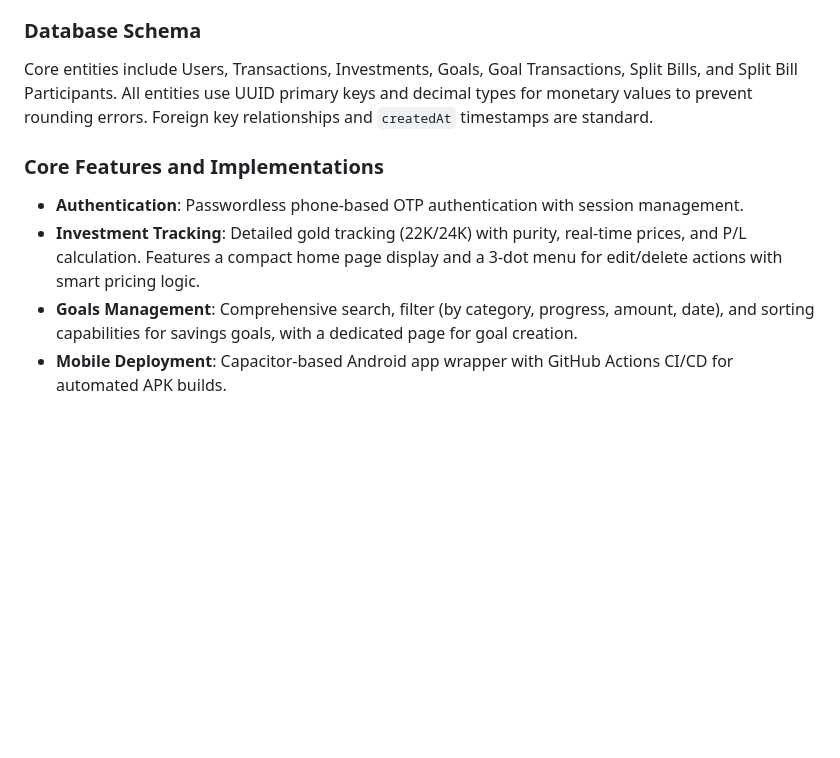
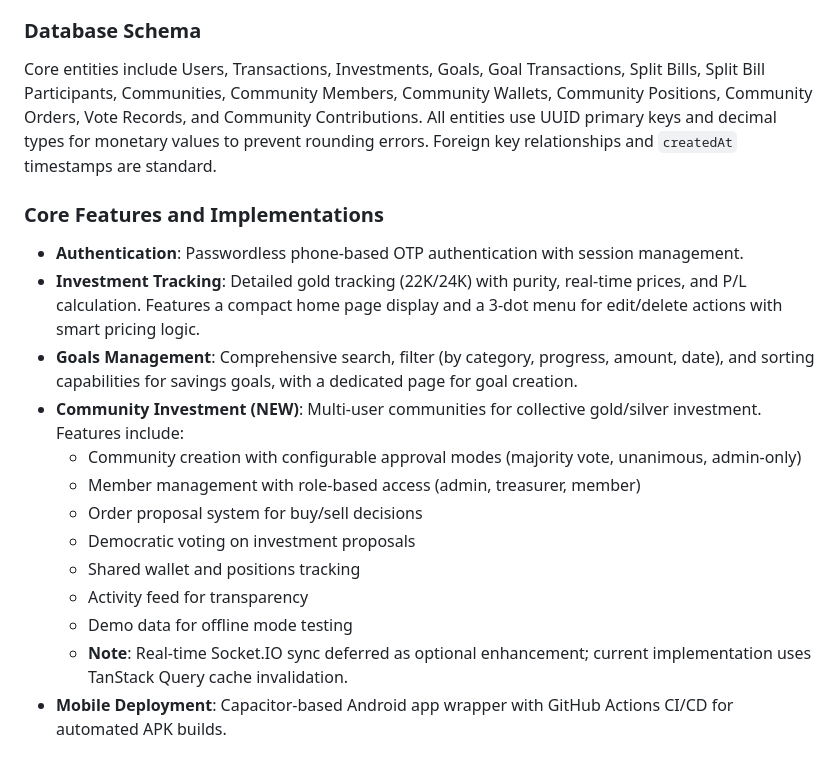
Before and after one commit to hasmukhvaishnav21/fintrack-app, a Markdown page: replit.md, the part around the change. GitHub-like rendering; blank space fills up the shorter version.

Commit message:
Add community investment features for collective gold and silver trading
Introduced new entities for communities, members, wallets, positions, orders, vote records, and contributions to support multi-user investment communities.

Replit-Commit-Author: Agent
Replit-Commit-Session-Id: 496f9cac-801c-4acf-ae12-d3ad4c66782a
Replit-Commit-Checkpoint-Type: full_checkpoint
Replit-Commit-Event-Id: c4f610fc-d577-4e74-97ae-98eb97d1e8d1
Replit-Commit-Screenshot-Url: https://storage.googleapis.com/screenshot-production-us-central1/2c774921-a2b6-492c-a4d5-5c30a9e06f24/496f9cac-801c-4acf-ae12-d3ad4c66782a/LuQwJWO

```diff
--- a/replit.md
+++ b/replit.md
@@ -18,12 +18,21 @@ The backend is built with Express.js and Node.js, fully leveraging TypeScript fo
 RESTful API endpoints are organized by resource (e.g., `/api/transactions`, `/api/investments`, `/api/goals`). Request bodies are validated using Zod schemas derived from Drizzle schemas, ensuring consistent validation and type inference. Standard HTTP status codes and detailed error messages are used.
 
 ### Database Schema
-Core entities include Users, Transactions, Investments, Goals, Goal Transactions, Split Bills, and Split Bill Participants. All entities use UUID primary keys and decimal types for monetary values to prevent rounding errors. Foreign key relationships and `createdAt` timestamps are standard.
+Core entities include Users, Transactions, Investments, Goals, Goal Transactions, Split Bills, Split Bill Participants, Communities, Community Members, Community Wallets, Community Positions, Community Orders, Vote Records, and Community Contributions. All entities use UUID primary keys and decimal types for monetary values to prevent rounding errors. Foreign key relationships and `createdAt` timestamps are standard.
 
 ### Core Features and Implementations
 - **Authentication**: Passwordless phone-based OTP authentication with session management.
 - **Investment Tracking**: Detailed gold tracking (22K/24K) with purity, real-time prices, and P/L calculation. Features a compact home page display and a 3-dot menu for edit/delete actions with smart pricing logic.
 - **Goals Management**: Comprehensive search, filter (by category, progress, amount, date), and sorting capabilities for savings goals, with a dedicated page for goal creation.
+- **Community Investment (NEW)**: Multi-user communities for collective gold/silver investment. Features include:
+  - Community creation with configurable approval modes (majority vote, unanimous, admin-only)
+  - Member management with role-based access (admin, treasurer, member)
+  - Order proposal system for buy/sell decisions
+  - Democratic voting on investment proposals
+  - Shared wallet and positions tracking
+  - Activity feed for transparency
+  - Demo data for offline mode testing
+  - **Note**: Real-time Socket.IO sync deferred as optional enhancement; current implementation uses TanStack Query cache invalidation.
 - **Mobile Deployment**: Capacitor-based Android app wrapper with GitHub Actions CI/CD for automated APK builds.
 
 ## External Dependencies
```
